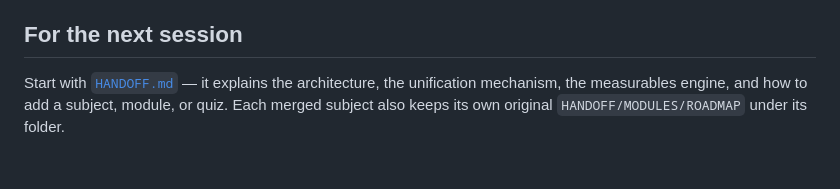
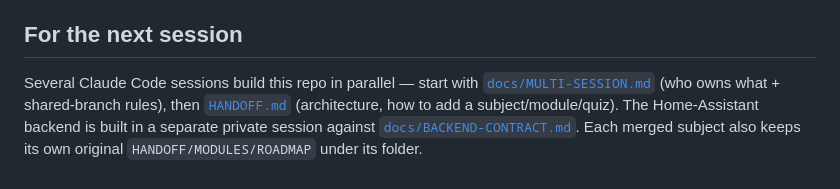
Before and after one commit to jbvyvf67cb-ai/fofa-learning-lab, a Markdown page: README.md, the part around the change. GitHub-like rendering.

```diff
--- a/README.md
+++ b/README.md
@@ -63,6 +63,9 @@ Settings → Pages → Source = "GitHub Actions".
 
 ## For the next session
 
-Start with [`HANDOFF.md`](./HANDOFF.md) — it explains the architecture, the unification mechanism,
-the measurables engine, and how to add a subject, module, or quiz. Each merged subject also keeps
-its own original `HANDOFF/MODULES/ROADMAP` under its folder.
+Several Claude Code sessions build this repo in parallel — start with
+[`docs/MULTI-SESSION.md`](./docs/MULTI-SESSION.md) (who owns what + shared-branch rules), then
+[`HANDOFF.md`](./HANDOFF.md) (architecture, how to add a subject/module/quiz). The Home-Assistant
+backend is built in a separate private session against
+[`docs/BACKEND-CONTRACT.md`](./docs/BACKEND-CONTRACT.md). Each merged subject also keeps its own
+original `HANDOFF/MODULES/ROADMAP` under its folder.
```
Also changed, not shown: HANDOFF.md (+5 -0 lines), docs/MULTI-SESSION.md (added, +86 -0 lines).
